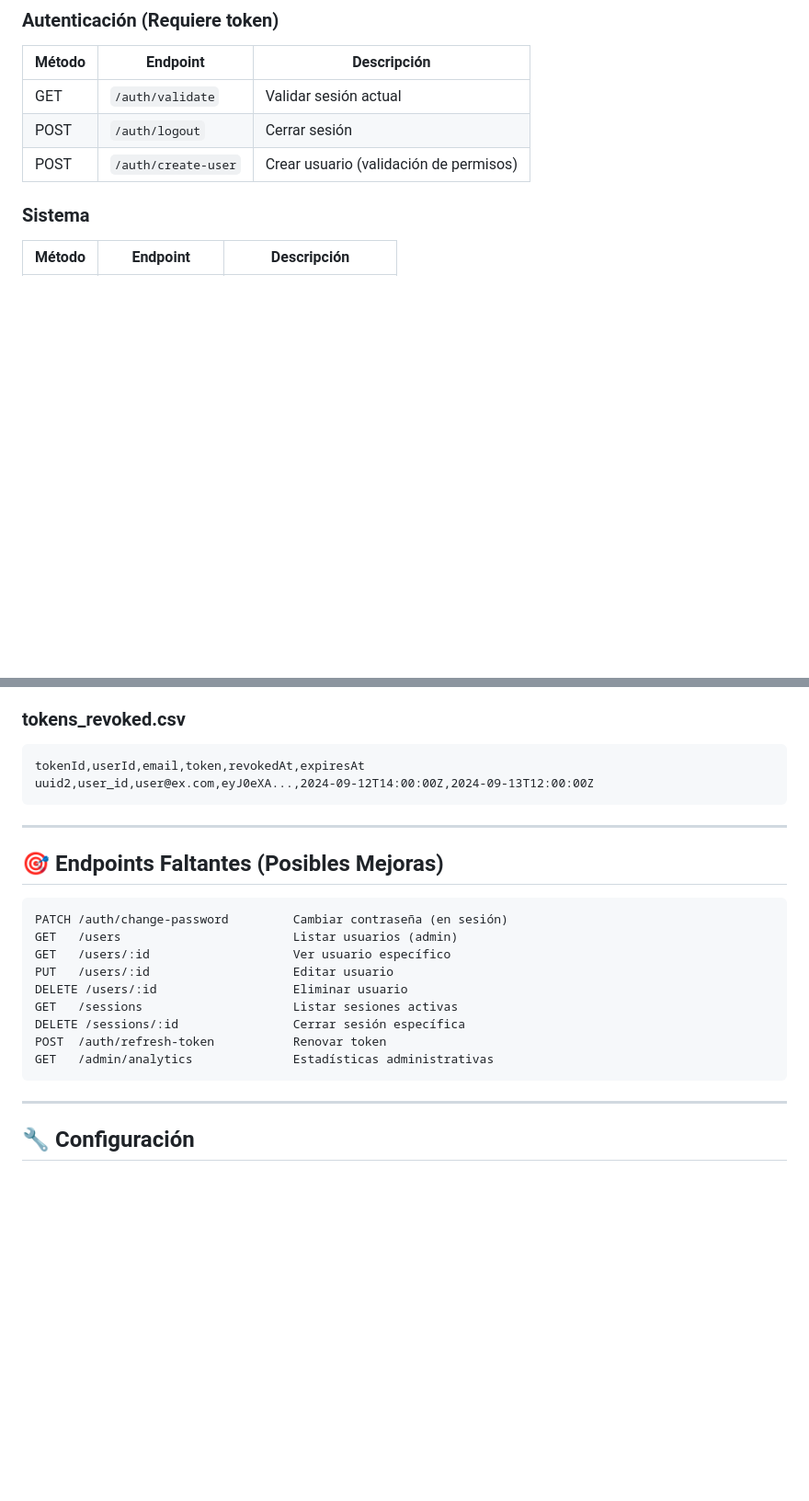
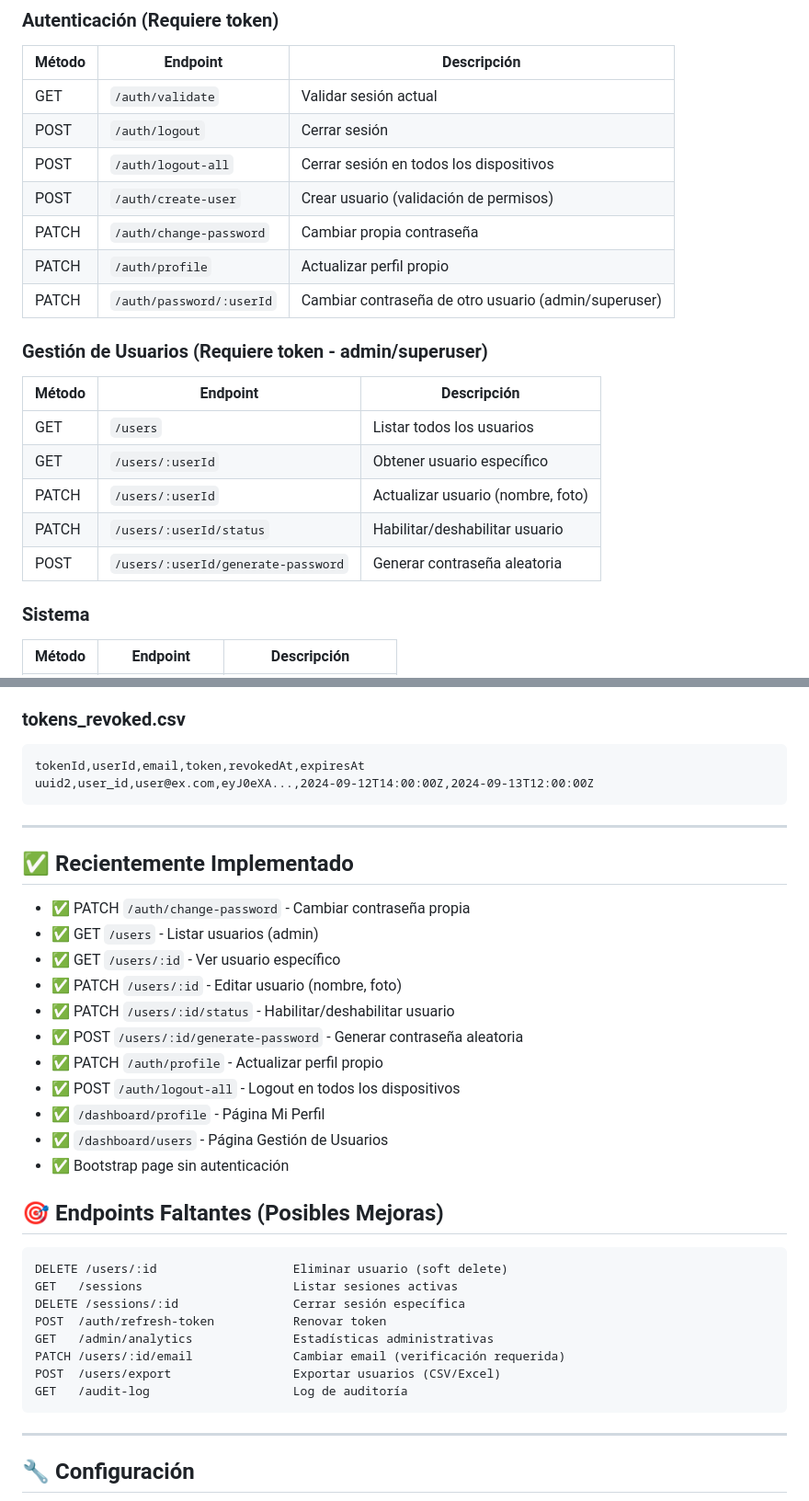
Before and after one commit to marco30jaramillo/prueba_cloud_code, a Markdown page: CLAUDE.md, 2 parts joined by grey strips. Shown at 92% size. GitHub-like rendering; blank space fills up the shorter version.

````diff
--- a/CLAUDE.md
+++ b/CLAUDE.md
@@ -222,7 +249,21 @@ system:full-access   - Acceso total (solo superuser)
 |--------|----------|-------------|
 | GET | `/auth/validate` | Validar sesión actual |
 | POST | `/auth/logout` | Cerrar sesión |
+| POST | `/auth/logout-all` | Cerrar sesión en todos los dispositivos |
 | POST | `/auth/create-user` | Crear usuario (validación de permisos) |
+| PATCH | `/auth/change-password` | Cambiar propia contraseña |
+| PATCH | `/auth/profile` | Actualizar perfil propio |
+| PATCH | `/auth/password/:userId` | Cambiar contraseña de otro usuario (admin/superuser) |
+
+### Gestión de Usuarios (Requiere token - admin/superuser)
+
+| Método | Endpoint | Descripción |
+|--------|----------|-------------|
+| GET | `/users` | Listar todos los usuarios |
+| GET | `/users/:userId` | Obtener usuario específico |
+| PATCH | `/users/:userId` | Actualizar usuario (nombre, foto) |
+| PATCH | `/users/:userId/status` | Habilitar/deshabilitar usuario |
+| POST | `/users/:userId/generate-password` | Generar contraseña aleatoria |
 
 ### Sistema
 
@@ -334,18 +399,31 @@ uuid2,user_id,user@ex.com,eyJ0eXA...,2024-09-12T14:00:00Z,2024-09-13T12:00:00Z
 
 ---
 
+## ✅ Recientemente Implementado
+
+- ✅ PATCH `/auth/change-password` - Cambiar contraseña propia
+- ✅ GET `/users` - Listar usuarios (admin)
+- ✅ GET `/users/:id` - Ver usuario específico
+- ✅ PATCH `/users/:id` - Editar usuario (nombre, foto)
+- ✅ PATCH `/users/:id/status` - Habilitar/deshabilitar usuario
+- ✅ POST `/users/:id/generate-password` - Generar contraseña aleatoria
+- ✅ PATCH `/auth/profile` - Actualizar perfil propio
+- ✅ POST `/auth/logout-all` - Logout en todos los dispositivos
+- ✅ `/dashboard/profile` - Página Mi Perfil
+- ✅ `/dashboard/users` - Página Gestión de Usuarios
+- ✅ Bootstrap page sin autenticación
+
 ## 🎯 Endpoints Faltantes (Posibles Mejoras)
 
 ```
-PATCH /auth/change-password         Cambiar contraseña (en sesión)
-GET   /users                        Listar usuarios (admin)
-GET   /users/:id                    Ver usuario específico
-PUT   /users/:id                    Editar usuario
-DELETE /users/:id                   Eliminar usuario
+DELETE /users/:id                   Eliminar usuario (soft delete)
 GET   /sessions                     Listar sesiones activas
 DELETE /sessions/:id                Cerrar sesión específica
 POST  /auth/refresh-token           Renovar token
 GET   /admin/analytics              Estadísticas administrativas
+PATCH /users/:id/email              Cambiar email (verificación requerida)
+POST  /users/export                 Exportar usuarios (CSV/Excel)
+GET   /audit-log                    Log de auditoría
 ```
 
 ---
````
Also changed, not shown: other parts of CLAUDE.md (+68 -11 lines).
